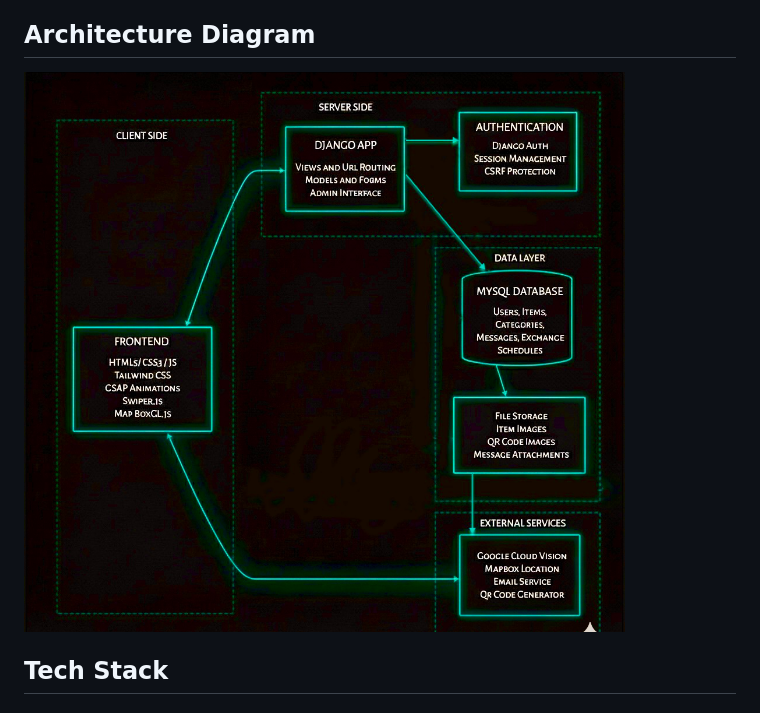
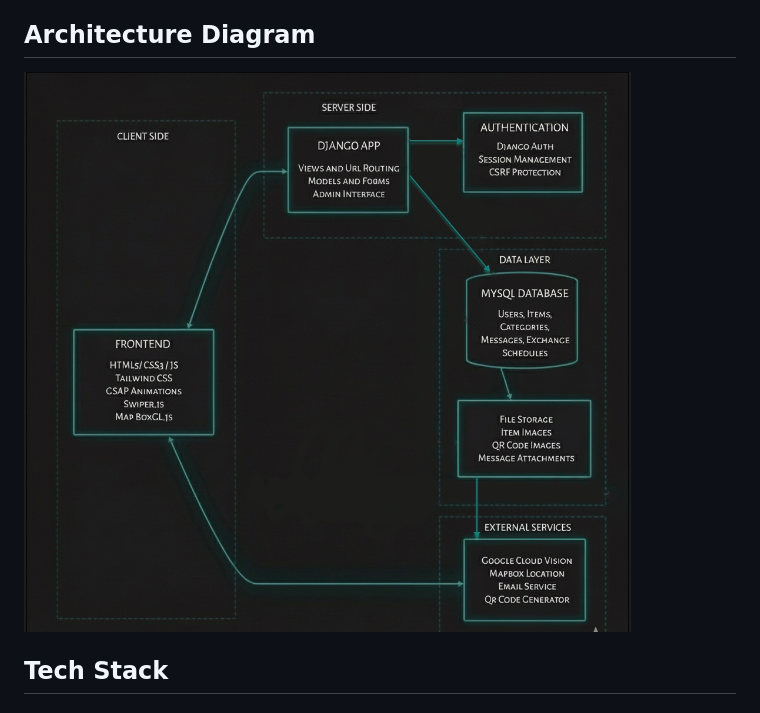
Before and after one commit to srishhhhx/waste-not, a Markdown page: README.md, the part around the change. GitHub-like rendering; pictures changed too: wastenot_backend/assets/IMG_1500.JPG (deleted).

```diff
--- a/README.md
+++ b/README.md
@@ -51,7 +51,7 @@ WasteNot is a full-stack web application that facilitates community-based item s
 
 ## Architecture Diagram
 
-![Archdiag](./wastenot_backend/assets/IMG_1500.JPG)
+![Archdiag](./wastenot_backend/assets/IMG_1499.JPG)
 
 
 ## Tech Stack
```
Also changed, not shown: wastenot_backend/assets/IMG_1500 (2).JPG (added).
